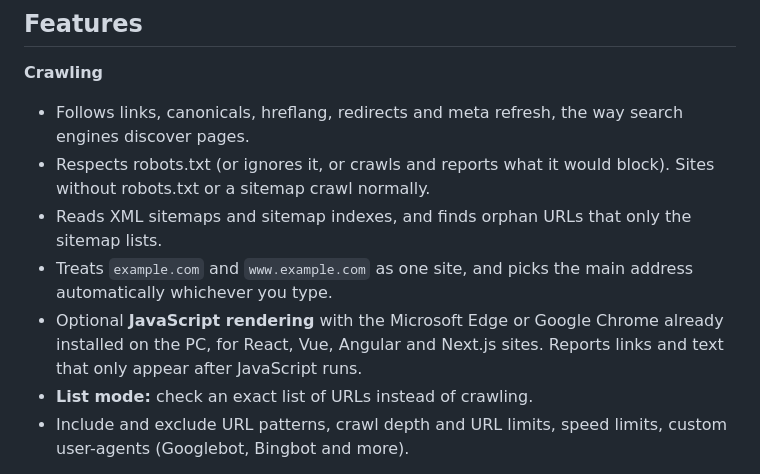
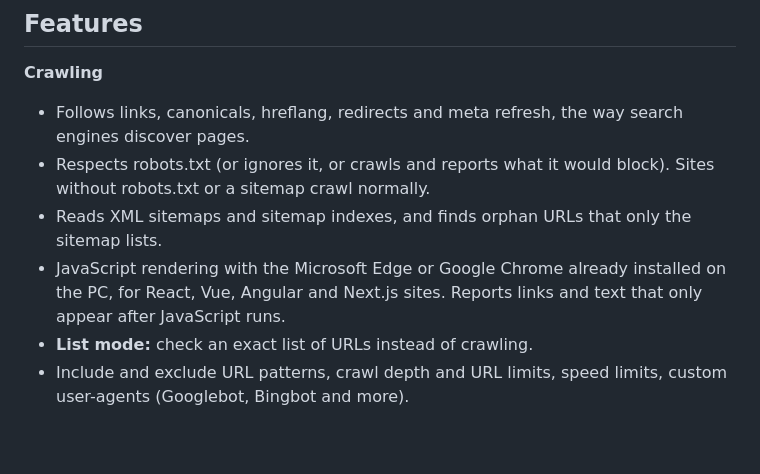
Before and after one commit to sukhdevmiyatra/ShoutingMonkey, a Markdown page: README.md, the part around the change. Drawn GitHub-style; blank space fills up the shorter version.

Commit message:
Minor changes to README.md

```diff
--- a/README.md
+++ b/README.md
@@ -55,8 +55,7 @@ Every crawl is saved automatically in `Documents\ShoutingMonkey crawls` and can
 - Follows links, canonicals, hreflang, redirects and meta refresh, the way search engines discover pages.
 - Respects robots.txt (or ignores it, or crawls and reports what it would block). Sites without robots.txt or a sitemap crawl normally.
 - Reads XML sitemaps and sitemap indexes, and finds orphan URLs that only the sitemap lists.
-- Treats `example.com` and `www.example.com` as one site, and picks the main address automatically whichever you type.
-- Optional **JavaScript rendering** with the Microsoft Edge or Google Chrome already installed on the PC, for React, Vue, Angular and Next.js sites. Reports links and text that only appear after JavaScript runs.
+- JavaScript rendering with the Microsoft Edge or Google Chrome already installed on the PC, for React, Vue, Angular and Next.js sites. Reports links and text that only appear after JavaScript runs.
 - **List mode:** check an exact list of URLs instead of crawling.
 - Include and exclude URL patterns, crawl depth and URL limits, speed limits, custom user-agents (Googlebot, Bingbot and more).
 
```
